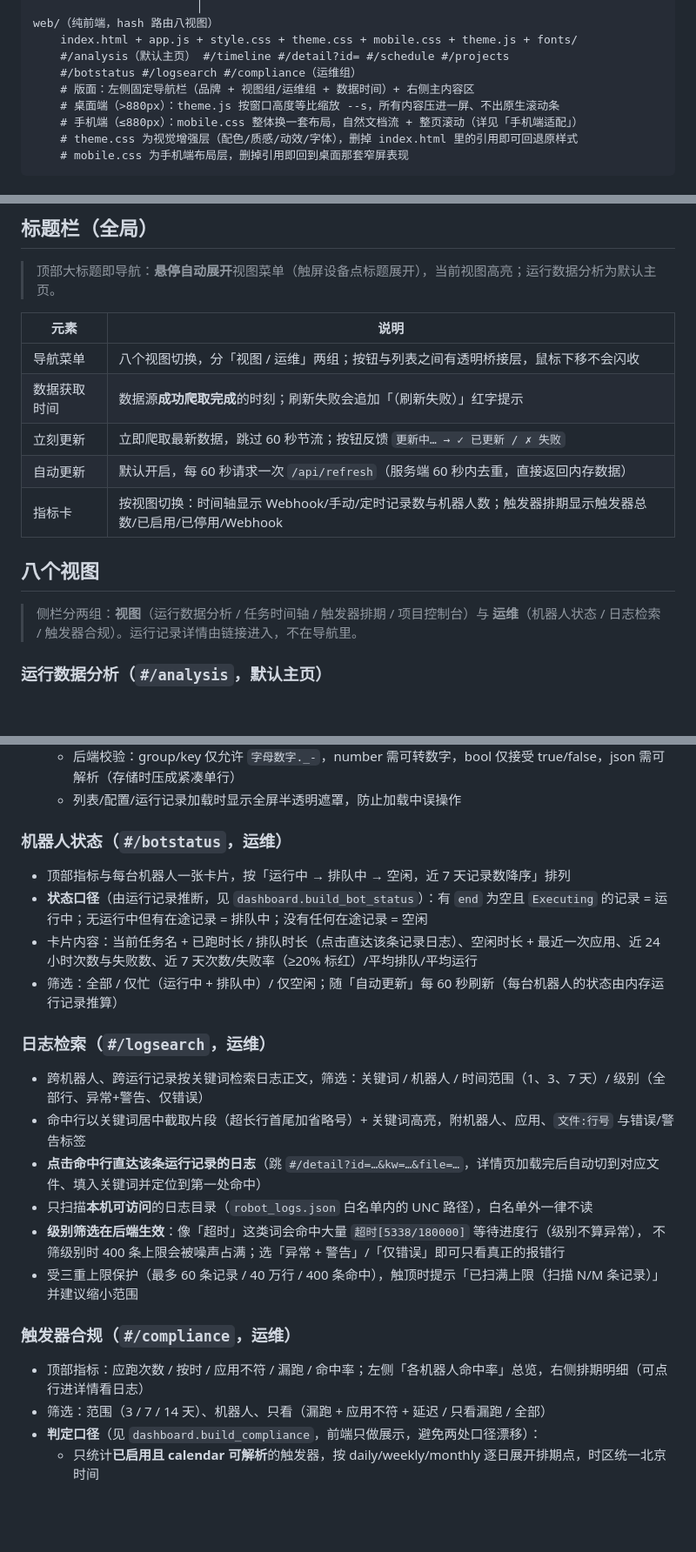
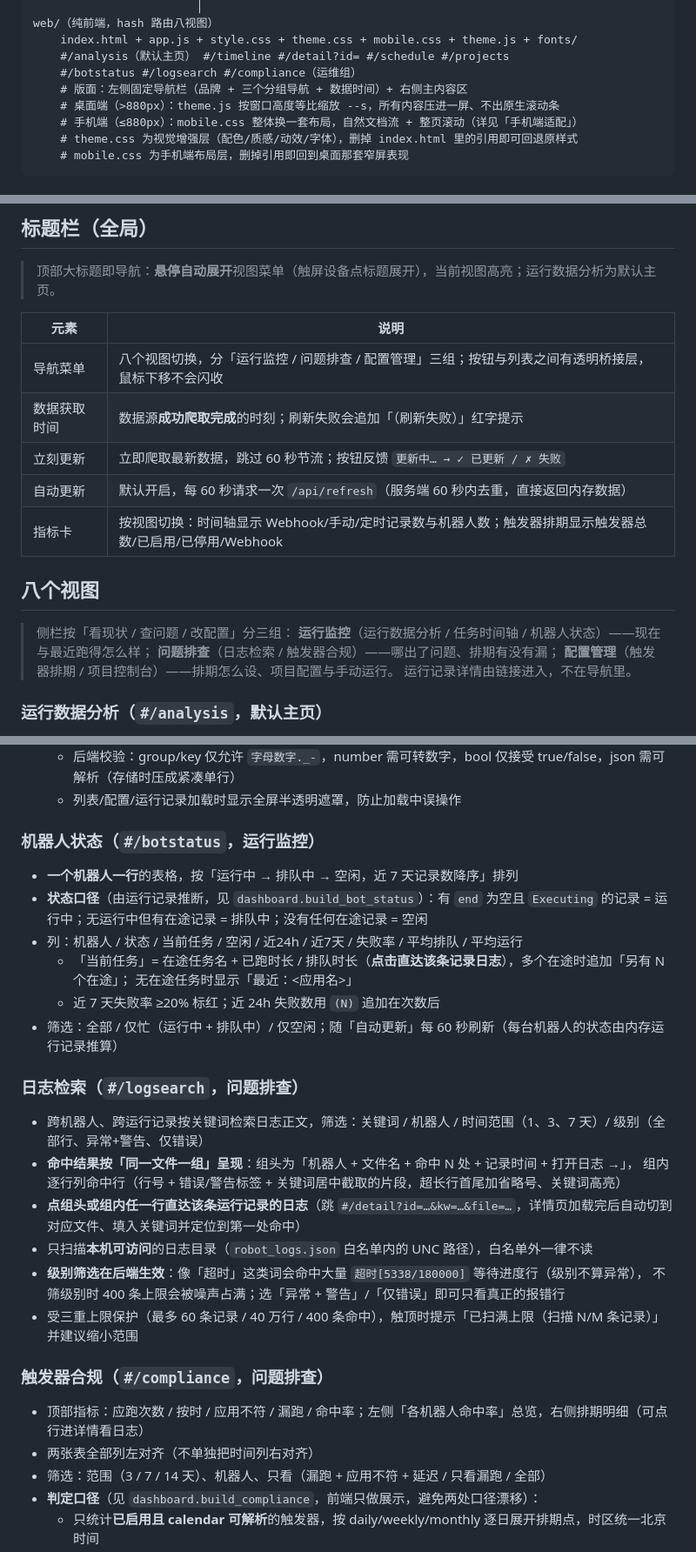
Before and after one commit to Zenith22916/octopus-rpa-console-dashboard, a Markdown page: README.md, 3 parts joined by grey strips. Shown at 87% size. Rendered like a GitHub page; blank space fills up the shorter version.

```diff
--- a/README.md
+++ b/README.md
@@ -78,7 +78,7 @@ web/（纯前端，hash 路由八视图）
     index.html + app.js + style.css + theme.css + mobile.css + theme.js + fonts/
     #/analysis（默认主页） #/timeline #/detail?id= #/schedule #/projects
     #/botstatus #/logsearch #/compliance（运维组）
-    # 版面：左侧固定导航栏（品牌 + 视图组/运维组 + 数据时间）+ 右侧主内容区
+    # 版面：左侧固定导航栏（品牌 + 三个分组导航 + 数据时间）+ 右侧主内容区
     # 桌面端（>880px）：theme.js 按窗口高度等比缩放 --s，所有内容压进一屏、不出原生滚动条
     # 手机端（≤880px）：mobile.css 整体换一套布局，自然文档流 + 整页滚动（详见「手机端适配」）
     # theme.css 为视觉增强层（配色/质感/动效/字体），删掉 index.html 里的引用即可回退原样式
@@ -157,7 +157,7 @@ chmod +x start_server.sh  # Linux/macOS：只需一次
 
 | 元素 | 说明 |
 |---|---|
-| 导航菜单 | 八个视图切换，分「视图 / 运维」两组；按钮与列表之间有透明桥接层，鼠标下移不会闪收 |
+| 导航菜单 | 八个视图切换，分「运行监控 / 问题排查 / 配置管理」三组；按钮与列表之间有透明桥接层，鼠标下移不会闪收 |
 | 数据获取时间 | 数据源**成功爬取完成**的时刻；刷新失败会追加「（刷新失败）」红字提示 |
 | 立刻更新 | 立即爬取最新数据，跳过 60 秒节流；按钮反馈 `更新中… → ✓ 已更新 / ✗ 失败` |
 | 自动更新 | 默认开启，每 60 秒请求一次 `/api/refresh`（服务端 60 秒内去重，直接返回内存数据） |
@@ -165,8 +165,11 @@ chmod +x start_server.sh  # Linux/macOS：只需一次
 
 ## 八个视图
 
-> 侧栏分两组：**视图**（运行数据分析 / 任务时间轴 / 触发器排期 / 项目控制台）与
-> **运维**（机器人状态 / 日志检索 / 触发器合规）。运行记录详情由链接进入，不在导航里。
+> 侧栏按「看现状 / 查问题 / 改配置」分三组：
+> **运行监控**（运行数据分析 / 任务时间轴 / 机器人状态）——现在与最近跑得怎么样；
+> **问题排查**（日志检索 / 触发器合规）——哪出了问题、排期有没有漏；
+> **配置管理**（触发器排期 / 项目控制台）——排期怎么设、项目配置与手动运行。
+> 运行记录详情由链接进入，不在导航里。
 
 ### 运行数据分析（`#/analysis`，默认主页）
 
@@ -225,26 +228,31 @@ chmod +x start_server.sh  # Linux/macOS：只需一次
   - 后端校验：group/key 仅允许 `字母数字._-`，number 需可转数字，bool 仅接受 true/false，json 需可解析（存储时压成紧凑单行）
   - 列表/配置/运行记录加载时显示全屏半透明遮罩，防止加载中误操作
 
-### 机器人状态（`#/botstatus`，运维）
+### 机器人状态（`#/botstatus`，运行监控）
 
-- 顶部指标与每台机器人一张卡片，按「运行中 → 排队中 → 空闲，近 7 天记录数降序」排列
+- **一个机器人一行**的表格，按「运行中 → 排队中 → 空闲，近 7 天记录数降序」排列
 - **状态口径**（由运行记录推断，见 `dashboard.build_bot_status`）：有 `end` 为空且 `Executing` 的记录 = 运行中；无运行中但有在途记录 = 排队中；没有任何在途记录 = 空闲
-- 卡片内容：当前任务名 + 已跑时长 / 排队时长（点击直达该条记录日志）、空闲时长 + 最近一次应用、近 24 小时次数与失败数、近 7 天次数/失败率（≥20% 标红）/平均排队/平均运行
+- 列：机器人 / 状态 / 当前任务 / 空闲 / 近24h / 近7天 / 失败率 / 平均排队 / 平均运行
+  - 「当前任务」= 在途任务名 + 已跑时长 / 排队时长（**点击直达该条记录日志**），多个在途时追加「另有 N 个在途」；
+    无在途任务时显示「最近：<应用名>」
+  - 近 7 天失败率 ≥20% 标红；近 24h 失败数用 `(N)` 追加在次数后
 - 筛选：全部 / 仅忙（运行中 + 排队中）/ 仅空闲；随「自动更新」每 60 秒刷新（每台机器人的状态由内存运行记录推算）
 
-### 日志检索（`#/logsearch`，运维）
+### 日志检索（`#/logsearch`，问题排查）
 
 - 跨机器人、跨运行记录按关键词检索日志正文，筛选：关键词 / 机器人 / 时间范围（1、3、7 天）/ 级别（全部行、异常+警告、仅错误）
-- 命中行以关键词居中截取片段（超长行首尾加省略号）+ 关键词高亮，附机器人、应用、`文件:行号` 与错误/警告标签
-- **点击命中行直达该条运行记录的日志**（跳 `#/detail?id=…&kw=…&file=…`，详情页加载完后自动切到对应文件、填入关键词并定位到第一处命中）
+- **命中结果按「同一文件一组」呈现**：组头为「机器人 + 文件名 + 命中 N 处 + 记录时间 + 打开日志 →」，
+  组内逐行列命中行（行号 + 错误/警告标签 + 关键词居中截取的片段，超长行首尾加省略号、关键词高亮）
+- **点组头或组内任一行直达该条运行记录的日志**（跳 `#/detail?id=…&kw=…&file=…`，详情页加载完后自动切到对应文件、填入关键词并定位到第一处命中）
 - 只扫描**本机可访问**的日志目录（`robot_logs.json` 白名单内的 UNC 路径），白名单外一律不读
 - **级别筛选在后端生效**：像「超时」这类词会命中大量 `超时[5338/180000]` 等待进度行（级别不算异常），
   不筛级别时 400 条上限会被噪声占满；选「异常 + 警告」/「仅错误」即可只看真正的报错行
 - 受三重上限保护（最多 60 条记录 / 40 万行 / 400 条命中），触顶时提示「已扫满上限（扫描 N/M 条记录）」并建议缩小范围
 
-### 触发器合规（`#/compliance`，运维）
+### 触发器合规（`#/compliance`，问题排查）
 
 - 顶部指标：应跑次数 / 按时 / 应用不符 / 漏跑 / 命中率；左侧「各机器人命中率」总览，右侧排期明细（可点行进详情看日志）
+- 两张表全部列左对齐（不单独把时间列右对齐）
 - 筛选：范围（3 / 7 / 14 天）、机器人、只看（漏跑 + 应用不符 + 延迟 / 只看漏跑 / 全部）
 - **判定口径**（见 `dashboard.build_compliance`，前端只做展示，避免两处口径漂移）：
   - 只统计**已启用且 calendar 可解析**的触发器，按 daily/weekly/monthly 逐日展开排期点，时区统一北京时间
```
Also changed, not shown: other parts of README.md (+6 -6 lines), assets/effect_botstatus.png, assets/effect_compliance.png, assets/effect_logsearch.png, 4 other files.
